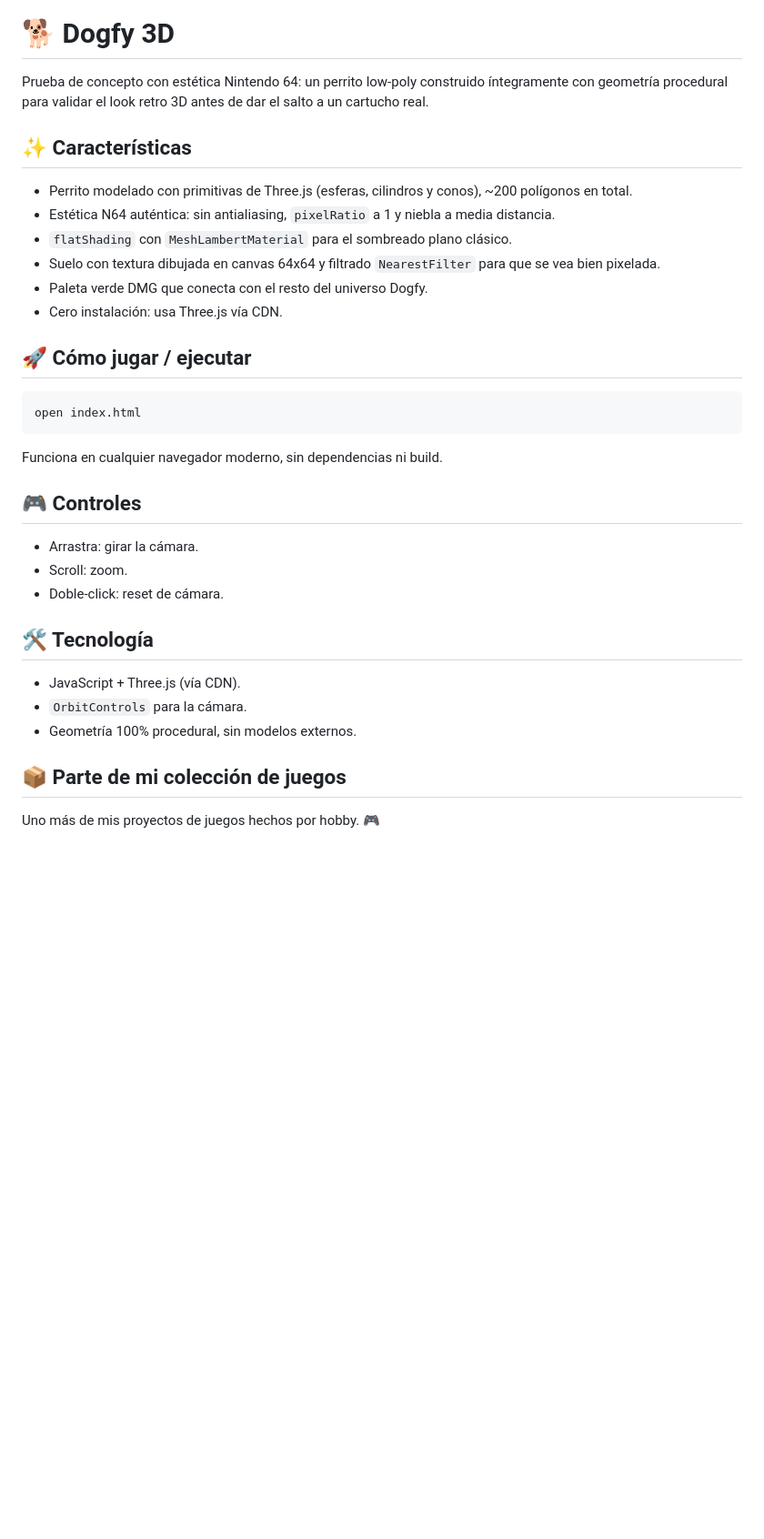
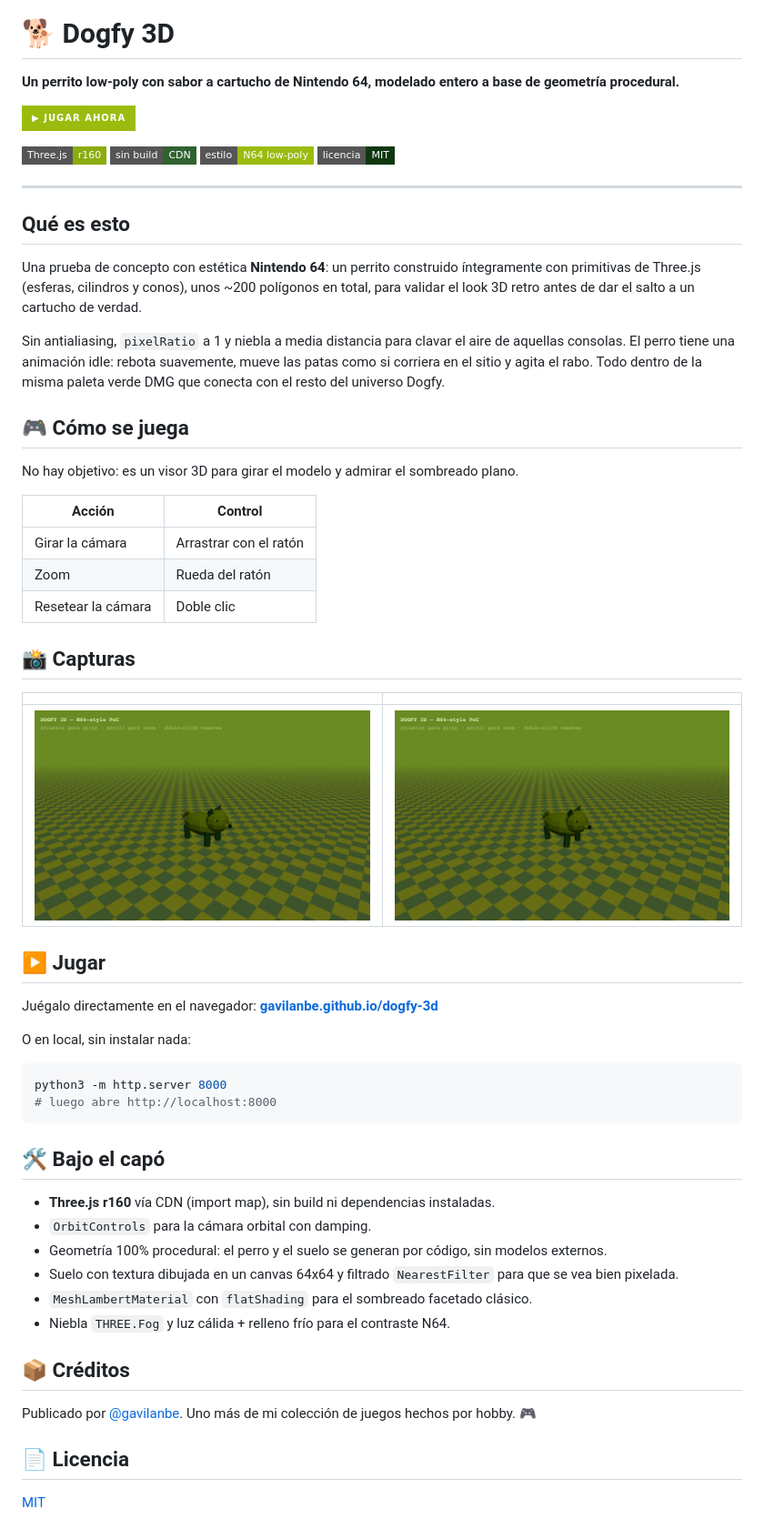
Before and after one commit to gavilanbe/dogfy-3d, a Markdown page: README.md, the part around the change printed below. Shown: that part at 91% size. GitHub-like rendering; pictures changed too: docs/screenshots/02-play.png (added), docs/screenshots/03-action.png (added); badges without logos; blank space fills up the shorter version.

Commit message:
Curated README + screenshots + MIT license; deploy to GitHub Pages

````diff
--- a/README.md
+++ b/README.md
@@ -1,29 +5,62 @@
 # 🐕 Dogfy 3D
-Prueba de concepto con estética Nintendo 64: un perrito low-poly construido íntegramente con geometría procedural para validar el look retro 3D antes de dar el salto a un cartucho real.
 
-## ✨ Características
-- Perrito modelado con primitivas de Three.js (esferas, cilindros y conos), ~200 polígonos en total.
-- Estética N64 auténtica: sin antialiasing, `pixelRatio` a 1 y niebla a media distancia.
-- `flatShading` con `MeshLambertMaterial` para el sombreado plano clásico.
-- Suelo con textura dibujada en canvas 64x64 y filtrado `NearestFilter` para que se vea bien pixelada.
-- Paleta verde DMG que conecta con el resto del universo Dogfy.
-- Cero instalación: usa Three.js vía CDN.
+**Un perrito low-poly con sabor a cartucho de Nintendo 64, modelado entero a base de geometría procedural.**
 
-## 🚀 Cómo jugar / ejecutar
+[![jugar ahora](https://img.shields.io/badge/▶_jugar_ahora-9BBC0F?style=for-the-badge&labelColor=0F380F)](https://gavilanbe.github.io/dogfy-3d/)
+
+![Three.js](https://img.shields.io/badge/Three.js-r160-8BAC0F?style=flat-square)
+![Sin build](https://img.shields.io/badge/sin_build-CDN-306230?style=flat-square)
+![Estilo](https://img.shields.io/badge/estilo-N64_low--poly-9BBC0F?style=flat-square)
+![MIT](https://img.shields.io/badge/licencia-MIT-0F380F?style=flat-square)
+
+---
+
+## Qué es esto
+
+Una prueba de concepto con estética **Nintendo 64**: un perrito construido íntegramente con primitivas de Three.js (esferas, cilindros y conos), unos ~200 polígonos en total, para validar el look 3D retro antes de dar el salto a un cartucho de verdad.
+
+Sin antialiasing, `pixelRatio` a 1 y niebla a media distancia para clavar el aire de aquellas consolas. El perro tiene una animación idle: rebota suavemente, mueve las patas como si corriera en el sitio y agita el rabo. Todo dentro de la misma paleta verde DMG que conecta con el resto del universo Dogfy.
+
+## 🎮 Cómo se juega
+
+No hay objetivo: es un visor 3D para girar el modelo y admirar el sombreado plano.
+
+| Acción | Control |
+|---|---|
+| Girar la cámara | Arrastrar con el ratón |
+| Zoom | Rueda del ratón |
+| Resetear la cámara | Doble clic |
+
+## 📸 Capturas
+
+| | |
+|---|---|
+| ![](docs/screenshots/02-play.png) | ![](docs/screenshots/03-action.png) |
+
+## ▶️ Jugar
+
+Juégalo directamente en el navegador: **[gavilanbe.github.io/dogfy-3d](https://gavilanbe.github.io/dogfy-3d/)**
+
+O en local, sin instalar nada:
+
 ```bash
-open index.html
+python3 -m http.server 8000
+# luego abre http://localhost:8000
 ```
-Funciona en cualquier navegador moderno, sin dependencias ni build.
 
-## 🎮 Controles
-- Arrastra: girar la cámara.
-- Scroll: zoom.
-- Doble-click: reset de cámara.
+## 🛠️ Bajo el capó
 
-## 🛠️ Tecnología
-- JavaScript + Three.js (vía CDN).
-- `OrbitControls` para la cámara.
-- Geometría 100% procedural, sin modelos externos.
+- **Three.js r160** vía CDN (import map), sin build ni dependencias instaladas.
+- `OrbitControls` para la cámara orbital con damping.
+- Geometría 100% procedural: el perro y el suelo se generan por código, sin modelos externos.
+- Suelo con textura dibujada en un canvas 64x64 y filtrado `NearestFilter` para que se vea bien pixelada.
+- `MeshLambertMaterial` con `flatShading` para el sombreado facetado clásico.
+- Niebla `THREE.Fog` y luz cálida + relleno frío para el contraste N64.
 
-## 📦 Parte de mi colección de juegos
-Uno más de mis proyectos de juegos hechos por hobby. 🎮
+## 📦 Créditos
+
+Publicado por [@gavilanbe](https://github.com/gavilanbe). Uno más de mi colección de juegos hechos por hobby. 🎮
+
+## 📄 Licencia
+
+[MIT](LICENSE)
````
Also changed, not shown: other parts of README.md (+4 -0 lines), docs/screenshots/01-title.png (added), 1 other file.
